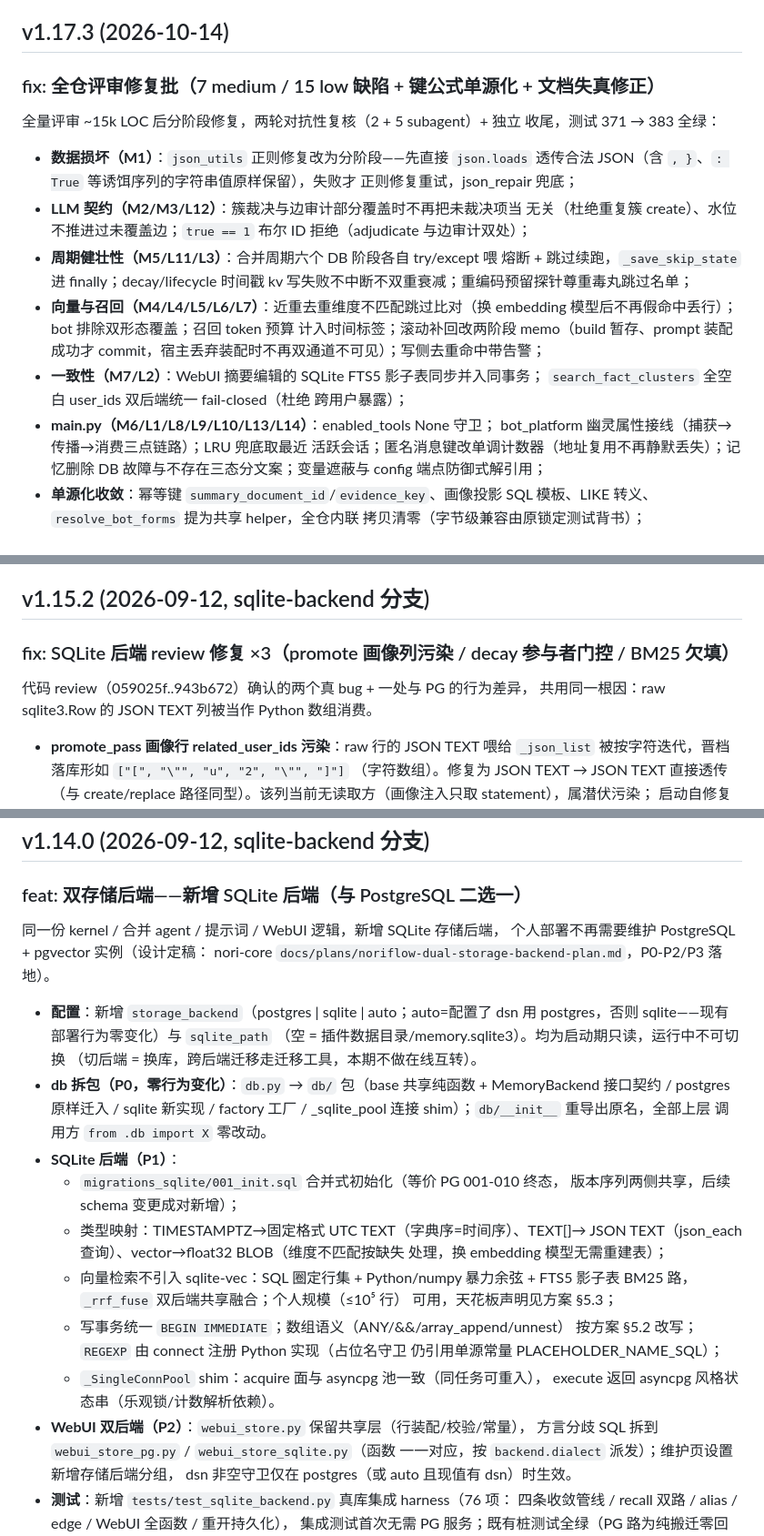
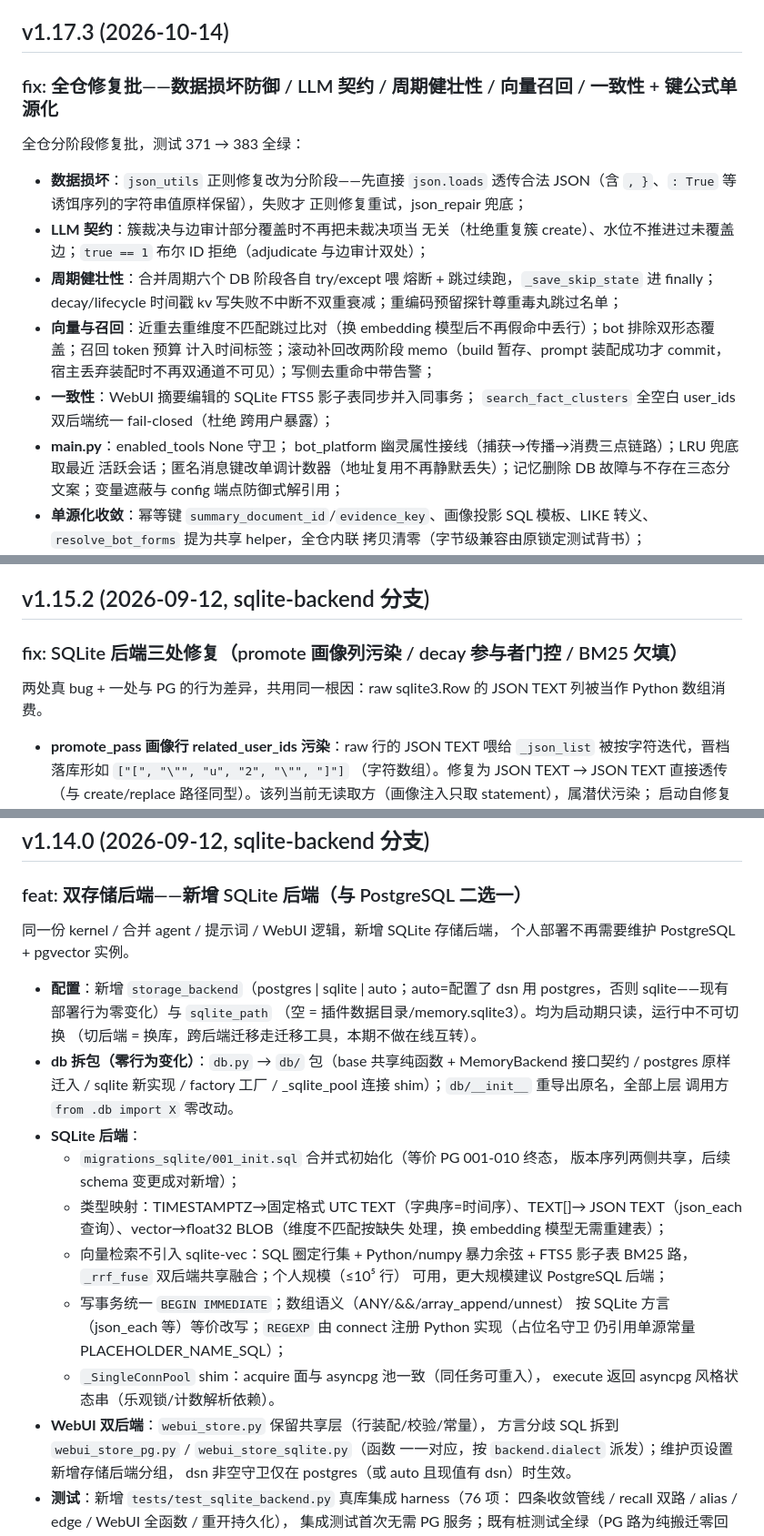
Before and after one commit to skyzhishui/kira-ai-plugin-noriflow-memory, a Markdown page: CHANGELOG.md, 3 parts joined by grey strips. Shown at 91% size. Drawn GitHub-style.

Commit message:
docs(changelog): 去除内部里程碑/评审标识，只保留功能与修复描述
- v1.17.3：去掉 M1-M7/L1-L14 模块/缺陷编号与评审过程描述（两轮对抗性复核、
  subagent 计数、7 medium / 15 low 统计），条目只描述修复内容；
- v1.14.0/v1.15.0：去掉 P0/P1/P2/P4 阶段编号、nori-core 内部设计文档路径、
  方案 §5.2/§5.3 章节引用，改为直接陈述行为与约束；
- v1.15.2/v1.16.x：去掉 review 批/P3-2/commit 区间等内部过程标识。

仅文档措辞调整，无功能变化。

```diff
--- a/CHANGELOG.md
+++ b/CHANGELOG.md
@@ -124,28 +124,27 @@ SQLite 真实往返 + 并发/乱序定序/用户擦除/脏数据防御回归）
 
 ## v1.17.3 (2026-10-14)
 
-### fix: 全仓评审修复批（7 medium / 15 low 缺陷 + 键公式单源化 + 文档失真修正）
+### fix: 全仓修复批——数据损坏防御 / LLM 契约 / 周期健壮性 / 向量召回 / 一致性 + 键公式单源化
 
-全量评审 ~15k LOC 后分阶段修复，两轮对抗性复核（2 + 5 subagent）+ 独立
-收尾，测试 371 → 383 全绿：
+全仓分阶段修复批，测试 371 → 383 全绿：
 
-- **数据损坏（M1）**：`json_utils` 正则修复改为分阶段——先直接 `json.loads`
+- **数据损坏**：`json_utils` 正则修复改为分阶段——先直接 `json.loads`
   透传合法 JSON（含 `, }`、`: True` 等诱饵序列的字符串值原样保留），失败才
   正则修复重试，json_repair 兜底；
-- **LLM 契约（M2/M3/L12）**：簇裁决与边审计部分覆盖时不再把未裁决项当
+- **LLM 契约**：簇裁决与边审计部分覆盖时不再把未裁决项当
   无关（杜绝重复簇 create）、水位不推进过未覆盖边；`true == 1` 布尔 ID
   拒绝（adjudicate 与边审计双处）；
-- **周期健壮性（M5/L11/L3）**：合并周期六个 DB 阶段各自 try/except 喂
+- **周期健壮性**：合并周期六个 DB 阶段各自 try/except 喂
   熔断 + 跳过续跑，`_save_skip_state` 进 finally；decay/lifecycle 时间戳
   kv 写失败不中断不双重衰减；重编码预留探针尊重毒丸跳过名单；
-- **向量与召回（M4/L4/L5/L6/L7）**：近重去重维度不匹配跳过比对（换
+- **向量与召回**：近重去重维度不匹配跳过比对（换
   embedding 模型后不再假命中丢行）；bot 排除双形态覆盖；召回 token 预算
   计入时间标签；滚动补回改两阶段 memo（build 暂存、prompt 装配成功才
   commit，宿主丢弃装配时不再双通道不可见）；写侧去重命中带告警；
-- **一致性（M7/L2）**：WebUI 摘要编辑的 SQLite FTS5 影子表同步并入同事务；
+- **一致性**：WebUI 摘要编辑的 SQLite FTS5 影子表同步并入同事务；
   `search_fact_clusters` 全空白 user_ids 双后端统一 fail-closed（杜绝
   跨用户暴露）；
-- **main.py（M6/L1/L8/L9/L10/L13/L14）**：enabled_tools None 守卫；
+- **main.py**：enabled_tools None 守卫；
   bot_platform 幽灵属性接线（捕获→传播→消费三点链路）；LRU 兜底取最近
   活跃会话；匿名消息键改单调计数器（地址复用不再静默丢失）；记忆删除
   DB 故障与不存在三态分文案；变量遮蔽与 config 端点防御式解引用；
@@ -443,10 +442,9 @@ _backend_migration_done / kiraos_import_last_run 此前不在 KV_META 白名单
 
 ## v1.15.2 (2026-09-12, sqlite-backend 分支)
 
-### fix: SQLite 后端 review 修复 ×3（promote 画像列污染 / decay 参与者门控 / BM25 欠填）
+### fix: SQLite 后端三处修复（promote 画像列污染 / decay 参与者门控 / BM25 欠填）
 
-代码 review（059025f..943b672）确认的两个真 bug + 一处与 PG 的行为差异，
-共用同一根因：raw sqlite3.Row 的 JSON TEXT 列被当作 Python 数组消费。
+两处真 bug + 一处与 PG 的行为差异，共用同一根因：raw sqlite3.Row 的 JSON TEXT 列被当作 Python 数组消费。
 
 - **promote_pass 画像行 related_user_ids 污染**：raw 行的 JSON TEXT 喂给
   `_json_list` 被按字符迭代，晋档落库形如 `["[", "\"", "u", "2", "\"", "]"]`
@@ -527,18 +525,17 @@ backend；harness 补方言派发契约回归锁（`webui_dialect_dispatch_contr
 ### feat: 双存储后端——新增 SQLite 后端（与 PostgreSQL 二选一）
 
 同一份 kernel / 合并 agent / 提示词 / WebUI 逻辑，新增 SQLite 存储后端，
-个人部署不再需要维护 PostgreSQL + pgvector 实例（设计定稿：
-nori-core `docs/plans/noriflow-dual-storage-backend-plan.md`，P0-P2/P3 落地）。
+个人部署不再需要维护 PostgreSQL + pgvector 实例。
 
 - **配置**：新增 `storage_backend`（postgres | sqlite | auto；auto=配置了
   dsn 用 postgres，否则 sqlite——现有部署行为零变化）与 `sqlite_path`
   （空 = 插件数据目录/memory.sqlite3）。均为启动期只读，运行中不可切换
   （切后端 = 换库，跨后端迁移走迁移工具，本期不做在线互转）。
-- **db 拆包（P0，零行为变化）**：`db.py` → `db/` 包（base 共享纯函数 +
+- **db 拆包（零行为变化）**：`db.py` → `db/` 包（base 共享纯函数 +
   MemoryBackend 接口契约 / postgres 原样迁入 / sqlite 新实现 / factory
   工厂 / _sqlite_pool 连接 shim）；`db/__init__` 重导出原名，全部上层
   调用方 `from .db import X` 零改动。
-- **SQLite 后端（P1）**：
+- **SQLite 后端**：
   - `migrations_sqlite/001_init.sql` 合并式初始化（等价 PG 001-010 终态，
     版本序列两侧共享，后续 schema 变更成对新增）；
   - 类型映射：TIMESTAMPTZ→固定格式 UTC TEXT（字典序=时间序）、TEXT[]→
@@ -546,13 +543,13 @@ nori-core `docs/plans/noriflow-dual-storage-backend-plan.md`，P0-P2/P3 落地
     处理，换 embedding 模型无需重建表）；
   - 向量检索不引入 sqlite-vec：SQL 圈定行集 + Python/numpy 暴力余弦 +
     FTS5 影子表 BM25 路，`_rrf_fuse` 双后端共享融合；个人规模（≤10⁵ 行）
-    可用，天花板声明见方案 §5.3；
+    可用，更大规模建议 PostgreSQL 后端；
   - 写事务统一 `BEGIN IMMEDIATE`；数组语义（ANY/&&/array_append/unnest）
-    按方案 §5.2 改写；`REGEXP` 由 connect 注册 Python 实现（占位名守卫
+    按 SQLite 方言（json_each 等）等价改写；`REGEXP` 由 connect 注册 Python 实现（占位名守卫
     仍引用单源常量 PLACEHOLDER_NAME_SQL）；
   - `_SingleConnPool` shim：acquire 面与 asyncpg 池一致（同任务可重入），
     execute 返回 asyncpg 风格状态串（乐观锁/计数解析依赖）。
-- **WebUI 双后端（P2）**：`webui_store.py` 保留共享层（行装配/校验/常量），
+- **WebUI 双后端**：`webui_store.py` 保留共享层（行装配/校验/常量），
   方言分歧 SQL 拆到 `webui_store_pg.py` / `webui_store_sqlite.py`（函数
   一一对应，按 `backend.dialect` 派发）；维护页设置新增存储后端分组，
   dsn 非空守卫仅在 postgres（或 auto 且现值有 dsn）时生效。
```
Also changed, not shown: other parts of CHANGELOG.md (+3 -3 lines).
